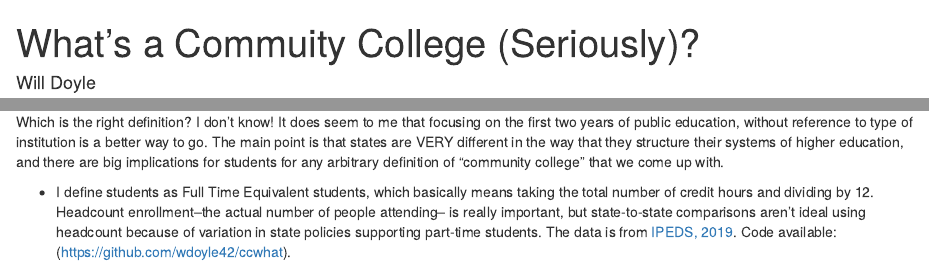
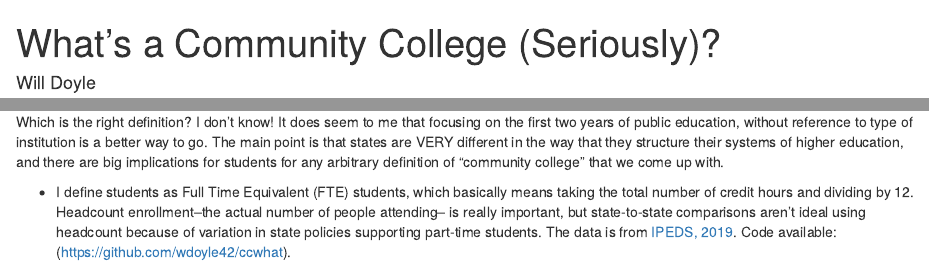
Before and after one commit to wdoyle42/ccwhat, an R Markdown document (scripts/ccwhat.Rmd): the page in a window 1100 px wide, from its top, and a second part further down, joined at a grey line. The pictures show the output file scripts/ccwhat.html that the author committed with the source, opened offline.

Commit message:
Ugh, spelling

```diff
--- a/scripts/ccwhat.Rmd
+++ b/scripts/ccwhat.Rmd
@@ -1,5 +1,5 @@
 ---
-title: "What's a Commuity College (Seriously)?"
+title: "What's a Community College (Seriously)?"
 author: "Will Doyle"
 date: "4/12/2021"
 output: html_document
@@ -260,4 +260,4 @@ The biggest change here is in the very small (population-wise) state of Alaska,
 
 Which is the right definition? I don't know! It does seem to me that focusing on the first two years of public  education, without reference to type of institution is a better way to go. The main point is that states are VERY different in the way that they structure their systems of higher education, and there are big implications for students for any arbitrary definition of "community college" that we come up with.
 
-* I define students as Full Time Equivalent students, which basically means taking the total number of credit hours and dividing by 12. Headcount enrollment--the actual number of people attending-- is really important, but state-to-state comparisons aren't ideal using headcount because of variation in state policies supporting part-time students. The data is from [IPEDS, 2019](https://nces.ed.gov/ipeds/use-the-data). Code available: (https://github.com/wdoyle42/ccwhat).
+* I define students as Full Time Equivalent (FTE) students, which basically means taking the total number of credit hours and dividing by 12. Headcount enrollment--the actual number of people attending-- is really important, but state-to-state comparisons aren't ideal using headcount because of variation in state policies supporting part-time students. The data is from [IPEDS, 2019](https://nces.ed.gov/ipeds/use-the-data). Code available: (https://github.com/wdoyle42/ccwhat).
```
Also changed, not shown: scripts/ccwhat.html, 1 other file.
